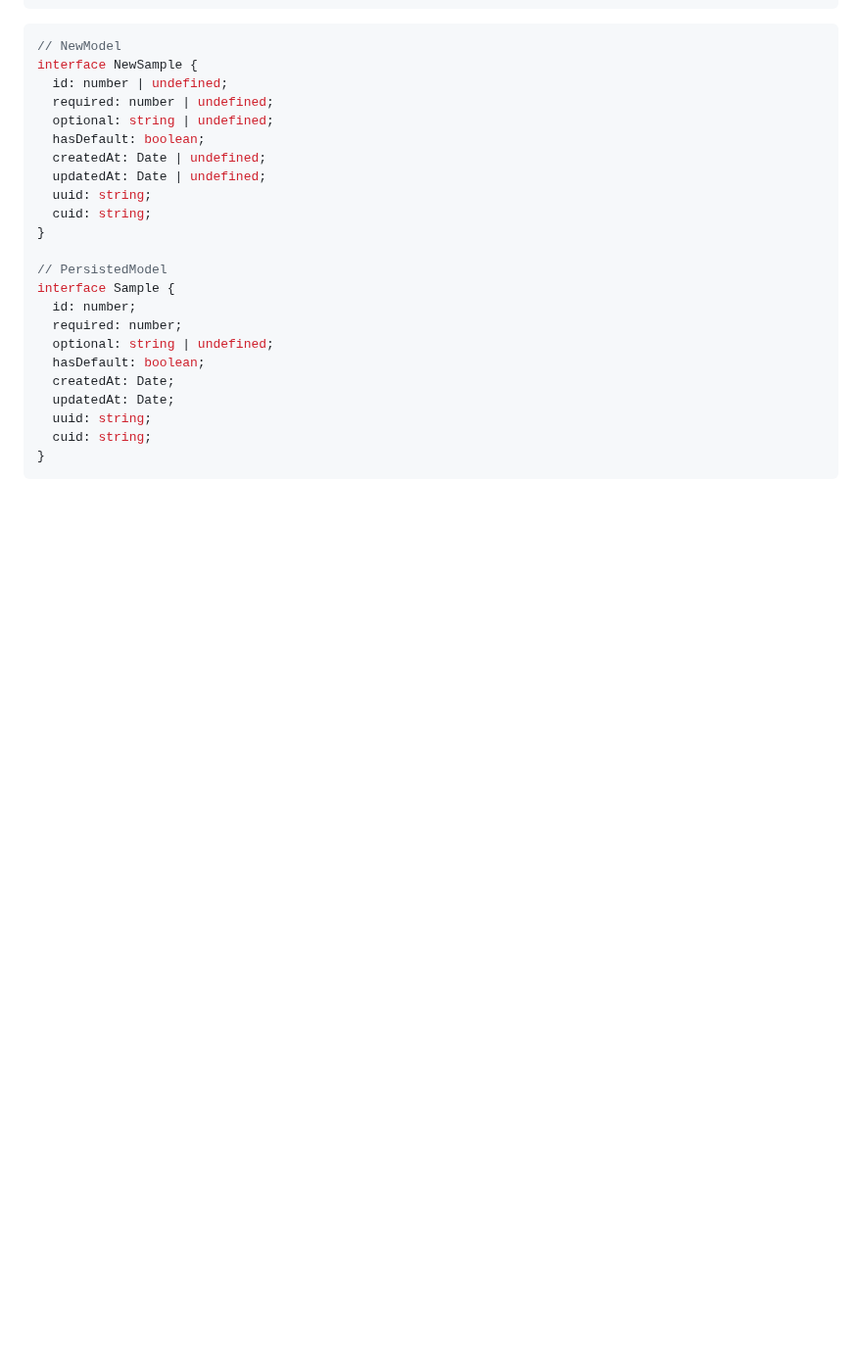
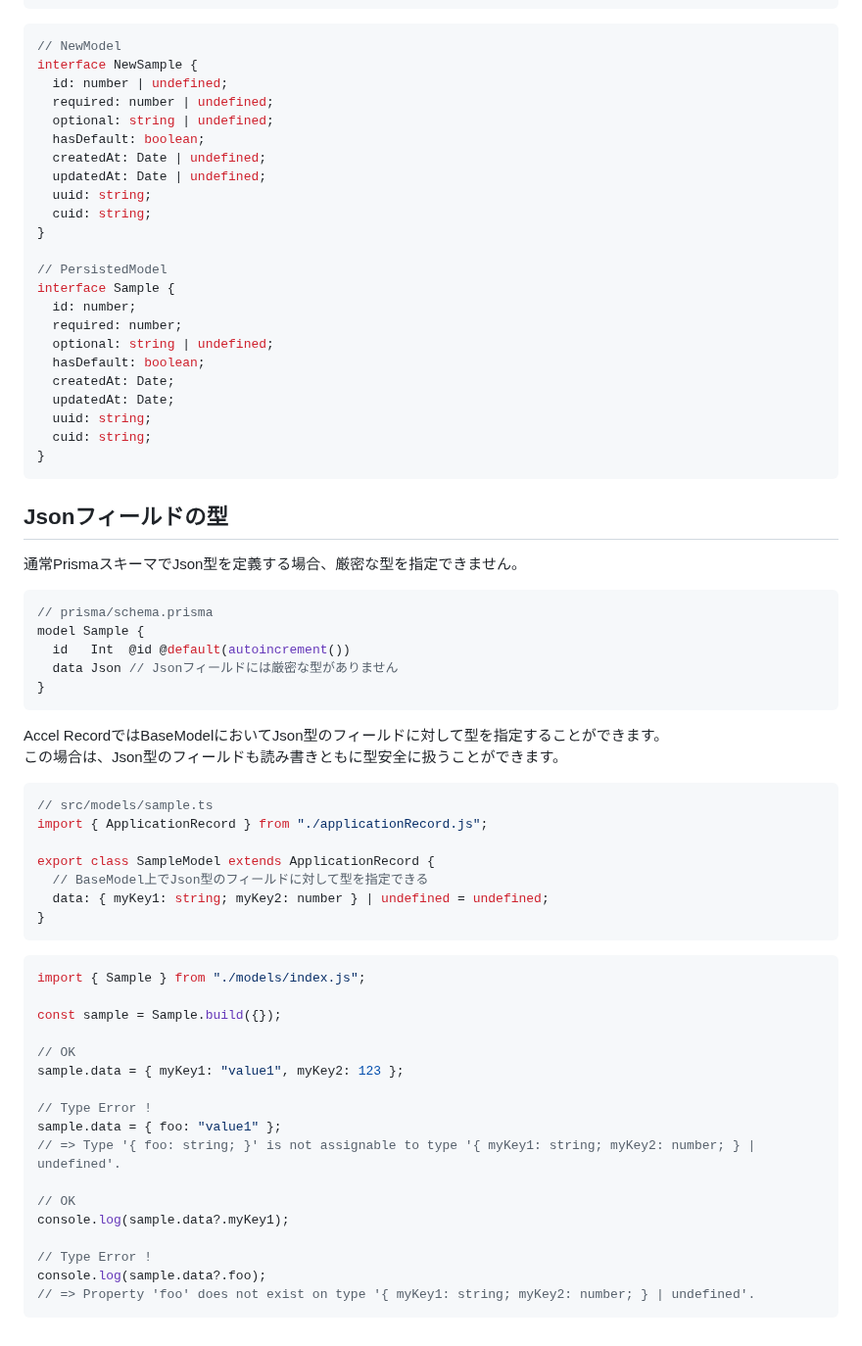
Before and after one commit to koyopro/accella, a Markdown page: packages/accel-record/README_ja.md, the part around the change. Shown at 98% size. Rendered like a GitHub page; blank space fills up the shorter version.

Commit message:
README for Json field

````diff
--- a/packages/accel-record/README_ja.md
+++ b/packages/accel-record/README_ja.md
@@ -446,3 +446,48 @@ interface Sample {
   cuid: string;
 }
 ```
+
+## Jsonフィールドの型
+
+通常PrismaスキーマでJson型を定義する場合、厳密な型を指定できません。
+
+```ts
+// prisma/schema.prisma
+model Sample {
+  id   Int  @id @default(autoincrement())
+  data Json // Jsonフィールドには厳密な型がありません
+}
+```
+
+Accel RecordではBaseModelにおいてJson型のフィールドに対して型を指定することができます。 \
+この場合は、Json型のフィールドも読み書きともに型安全に扱うことができます。
+
+```ts
+// src/models/sample.ts
+import { ApplicationRecord } from "./applicationRecord.js";
+
+export class SampleModel extends ApplicationRecord {
+  // BaseModel上でJson型のフィールドに対して型を指定できる
+  data: { myKey1: string; myKey2: number } | undefined = undefined;
+}
+```
+
+```ts
+import { Sample } from "./models/index.js";
+
+const sample = Sample.build({});
+
+// OK
+sample.data = { myKey1: "value1", myKey2: 123 };
+
+// Type Error !
+sample.data = { foo: "value1" };
+// => Type '{ foo: string; }' is not assignable to type '{ myKey1: string; myKey2: number; } | undefined'.
+
+// OK
+console.log(sample.data?.myKey1);
+
+// Type Error !
+console.log(sample.data?.foo);
+// => Property 'foo' does not exist on type '{ myKey1: string; myKey2: number; } | undefined'.
+```
````
Also changed, not shown: packages/accel-record/README.md (+45 -0 lines).
